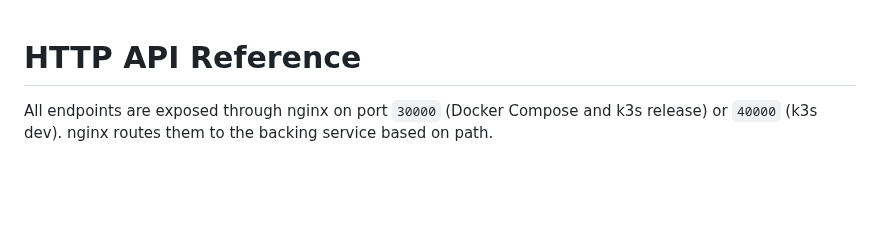
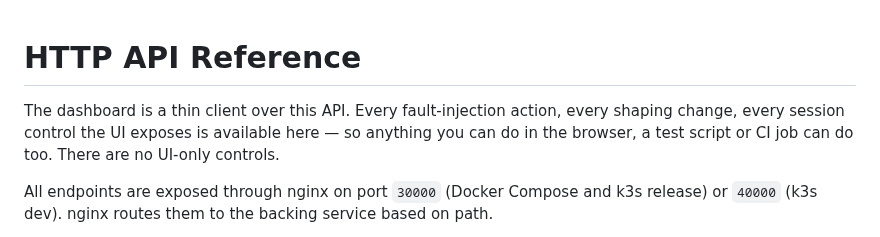
Before and after one commit to jonathaneoliver/infinite-streaming, a Markdown page: docs/API.md, the part around the change. Rendered like a GitHub page; blank space fills up the shorter version.

```diff
--- a/docs/API.md
+++ b/docs/API.md
@@ -1,4 +1,6 @@
 # HTTP API Reference
+
+The dashboard is a thin client over this API. Every fault-injection action, every shaping change, every session control the UI exposes is available here — so anything you can do in the browser, a test script or CI job can do too. There are no UI-only controls.
 
 All endpoints are exposed through nginx on port `30000` (Docker Compose and k3s release) or `40000` (k3s dev). nginx routes them to the backing service based on path.
 
```
Also changed, not shown: README.md (+2 -0 lines), docs/WHY.md (+1 -0 lines).
